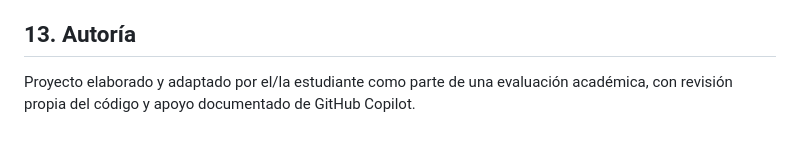
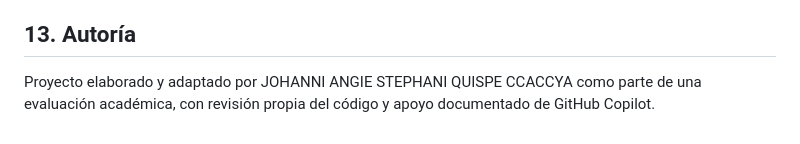
Before and after one commit to JASQC16/TicketFlow, a Markdown page: README.md, the part around the change. Drawn GitHub-style.

Commit message:
Update author name in README.md

```diff
--- a/README.md
+++ b/README.md
@@ -88,4 +88,4 @@ Esta es una **demostración académica**, no un sistema institucional en producc
 
 ## 13. Autoría
 
-Proyecto elaborado y adaptado por el/la estudiante como parte de una evaluación académica, con revisión propia del código y apoyo documentado de GitHub Copilot.
+Proyecto elaborado y adaptado por JOHANNI ANGIE STEPHANI QUISPE CCACCYA como parte de una evaluación académica, con revisión propia del código y apoyo documentado de GitHub Copilot.
```
